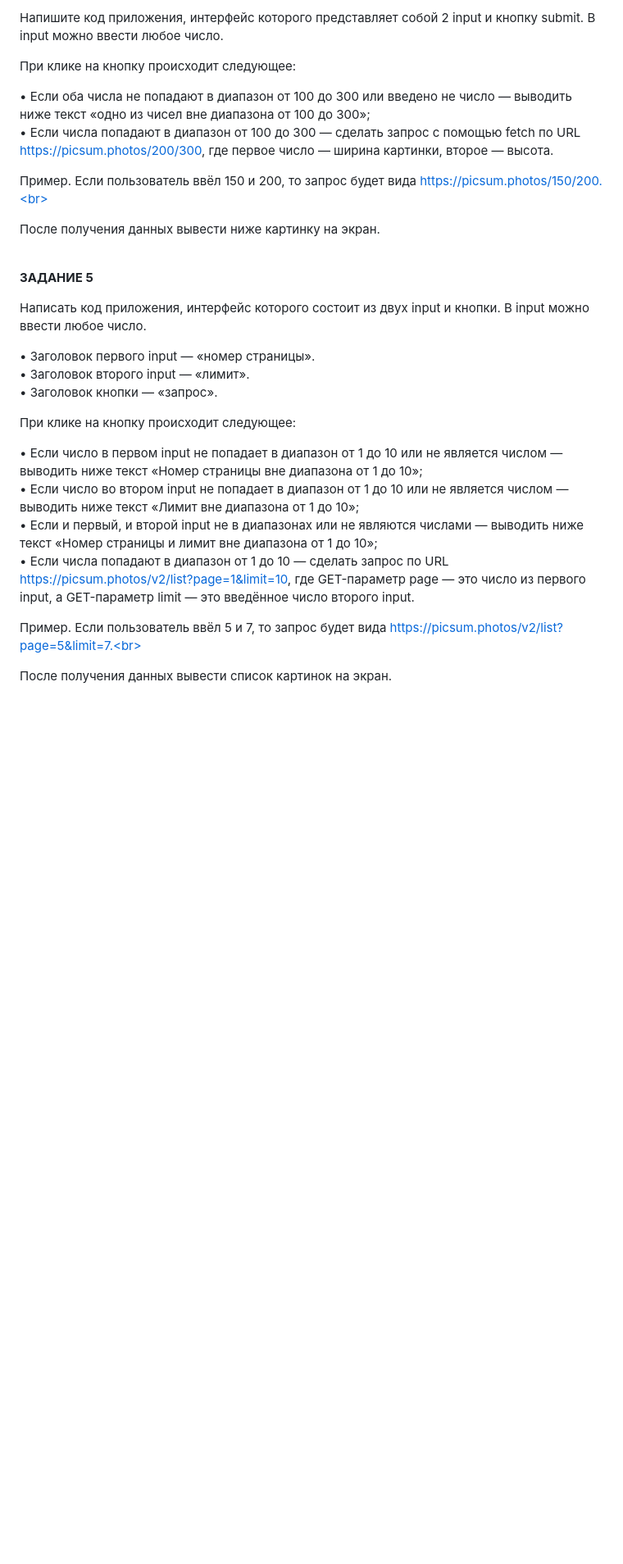
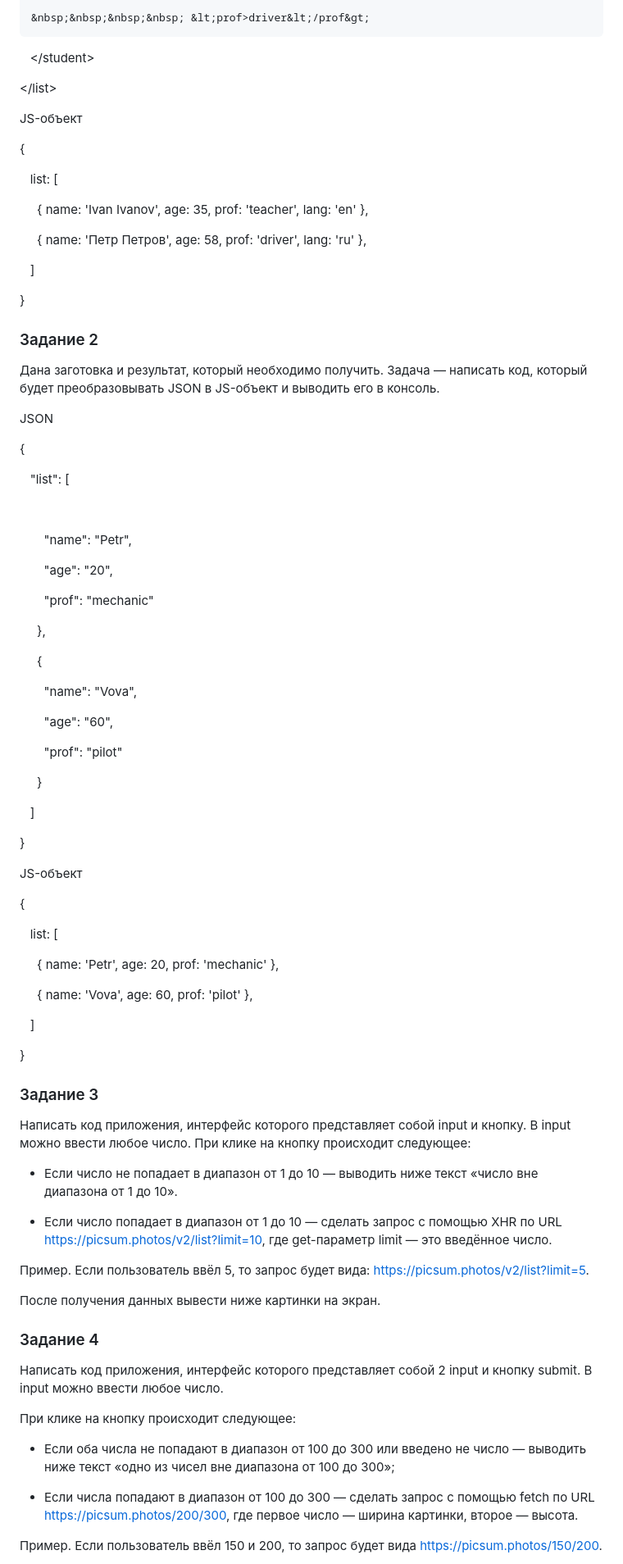
Before and after one commit to ParamonovIvan/module14_homework_HW-03, a Markdown page: README.md, the part around the change printed below. Shown: that part at 82% size. GitHub-like rendering; blank space fills up the shorter version.

```diff
--- a/README.md
+++ b/README.md
@@ -80,30 +38,93 @@ JS-объект<br>
 
-Напишите код приложения, интерфейс которого представляет собой 2 input и кнопку submit. В input можно ввести любое число.<br>
+    &nbsp;&nbsp;&nbsp;&nbsp; &lt;prof>driver&lt;/prof&gt;
 
-При клике на кнопку происходит следующее:<br>
+  &nbsp;&nbsp; &lt;/student&gt;
 
-• Если оба числа не попадают в диапазон от 100 до 300 или введено не число — выводить ниже текст «одно из чисел вне диапазона от 100 до 300»;<br>
-• Если числа попадают в диапазон от 100 до 300 — сделать запрос c помощью fetch по URL https://picsum.photos/200/300, где первое число — ширина картинки, второе — высота.<br>
+&lt;/list&gt;
 
-Пример. Если пользователь ввёл 150 и 200, то запрос будет вида https://picsum.photos/150/200.<br>
+JS-объект
 
-После получения данных вывести ниже картинку на экран.<br><br>
+{
 
-<b>ЗАДАНИЕ 5</b><br>
+&nbsp;&nbsp; list: &#91;
 
-Написать код приложения, интерфейс которого состоит из двух input и кнопки. В input можно ввести любое число.<br>
+&nbsp;&nbsp;&nbsp;&nbsp; { name: 'Ivan Ivanov', age: 35, prof: 'teacher', lang: 'en' },
 
-• Заголовок первого input — «номер страницы».<br>
-• Заголовок второго input — «лимит».<br>
-• Заголовок кнопки — «запрос».<br>
+&nbsp;&nbsp;&nbsp;&nbsp; { name: 'Петр Петров', age: 58, prof: 'driver', lang: 'ru' },
 
-При клике на кнопку происходит следующее:<br>
+&nbsp;&nbsp; &#93;
 
-• Если число в первом input не попадает в диапазон от 1 до 10 или не является числом — выводить ниже текст «Номер страницы вне диапазона от 1 до 10»;<br>
-• Если число во втором input не попадает в диапазон от 1 до 10 или не является числом — выводить ниже текст «Лимит вне диапазона от 1 до 10»;<br>
-• Если и первый, и второй input не в диапазонах или не являются числами — выводить ниже текст «Номер страницы и лимит вне диапазона от 1 до 10»;<br>
-• Если числа попадают в диапазон от 1 до 10 — сделать запрос по URL https://picsum.photos/v2/list?page=1&limit=10, где GET-параметр page — это число из первого input, а GET-параметр limit — это введённое число второго input.<br>
+}
 
-Пример. Если пользователь ввёл 5 и 7, то запрос будет вида https://picsum.photos/v2/list?page=5&limit=7.<br>
+### Задание 2
 
-После получения данных вывести список картинок на экран.<br>
+Дана заготовка и результат, который необходимо получить. Задача — написать код, который будет преобразовывать JSON в JS-объект и выводить его в консоль.
+
+JSON
+
+{
+
+&nbsp;&nbsp; "list": &#91;
+
+&nbsp;&nbsp;&nbsp;&nbsp;
+
+&nbsp;&nbsp;&nbsp;&nbsp;&nbsp;&nbsp; "name": "Petr",
+
+&nbsp;&nbsp;&nbsp;&nbsp;&nbsp;&nbsp; "age": "20",
+
+&nbsp;&nbsp;&nbsp;&nbsp;&nbsp;&nbsp; "prof": "mechanic"
+
+&nbsp;&nbsp;&nbsp;&nbsp; },
+
+&nbsp;&nbsp;&nbsp;&nbsp; {
+
+&nbsp;&nbsp;&nbsp;&nbsp;&nbsp;&nbsp; "name": "Vova",
+
+&nbsp;&nbsp;&nbsp;&nbsp;&nbsp;&nbsp; "age": "60",
+
+&nbsp;&nbsp;&nbsp;&nbsp;&nbsp;&nbsp; "prof": "pilot"
+
+&nbsp;&nbsp;&nbsp;&nbsp; }
+
+&nbsp;&nbsp; &#93;
+
+}
+
+JS-объект
+
+{
+
+&nbsp;&nbsp; list: &#91;
+
+&nbsp;&nbsp;&nbsp;&nbsp; { name: 'Petr', age: 20, prof: 'mechanic' },
+
+&nbsp;&nbsp;&nbsp;&nbsp; { name: 'Vova', age: 60, prof: 'pilot' },
+
+&nbsp;&nbsp; &#93;
+
+}
+
+### Задание 3
+
+Написать код приложения, интерфейс которого представляет собой input и кнопку. В input можно ввести любое число. При клике на кнопку происходит следующее:
+
++ Если число не попадает в диапазон от 1 до 10 — выводить ниже текст «число вне диапазона от 1 до 10».
+
++ Если число попадает в диапазон от 1 до 10 — сделать запрос c помощью XHR по URL https://picsum.photos/v2/list?limit=10, где get-параметр limit — это введённое число.
+
+Пример. Если пользователь ввёл 5, то запрос будет вида: https://picsum.photos/v2/list?limit=5.
+
+После получения данных вывести ниже картинки на экран.
+
+### Задание 4
+
+Написать код приложения, интерфейс которого представляет собой 2 input и кнопку submit. В input можно ввести любое число.
+
+При клике на кнопку происходит следующее:
+
++ Если оба числа не попадают в диапазон от 100 до 300 или введено не число — выводить ниже текст «одно из чисел вне диапазона от 100 до 300»;
+
++ Если числа попадают в диапазон от 100 до 300 — сделать запрос c помощью fetch по URL https://picsum.photos/200/300, где первое число — ширина картинки, второе — высота.
+
+Пример. Если пользователь ввёл 150 и 200, то запрос будет вида https://picsum.photos/150/200.
+
```
Also changed, not shown: other parts of README.md (+43 -60 lines).
